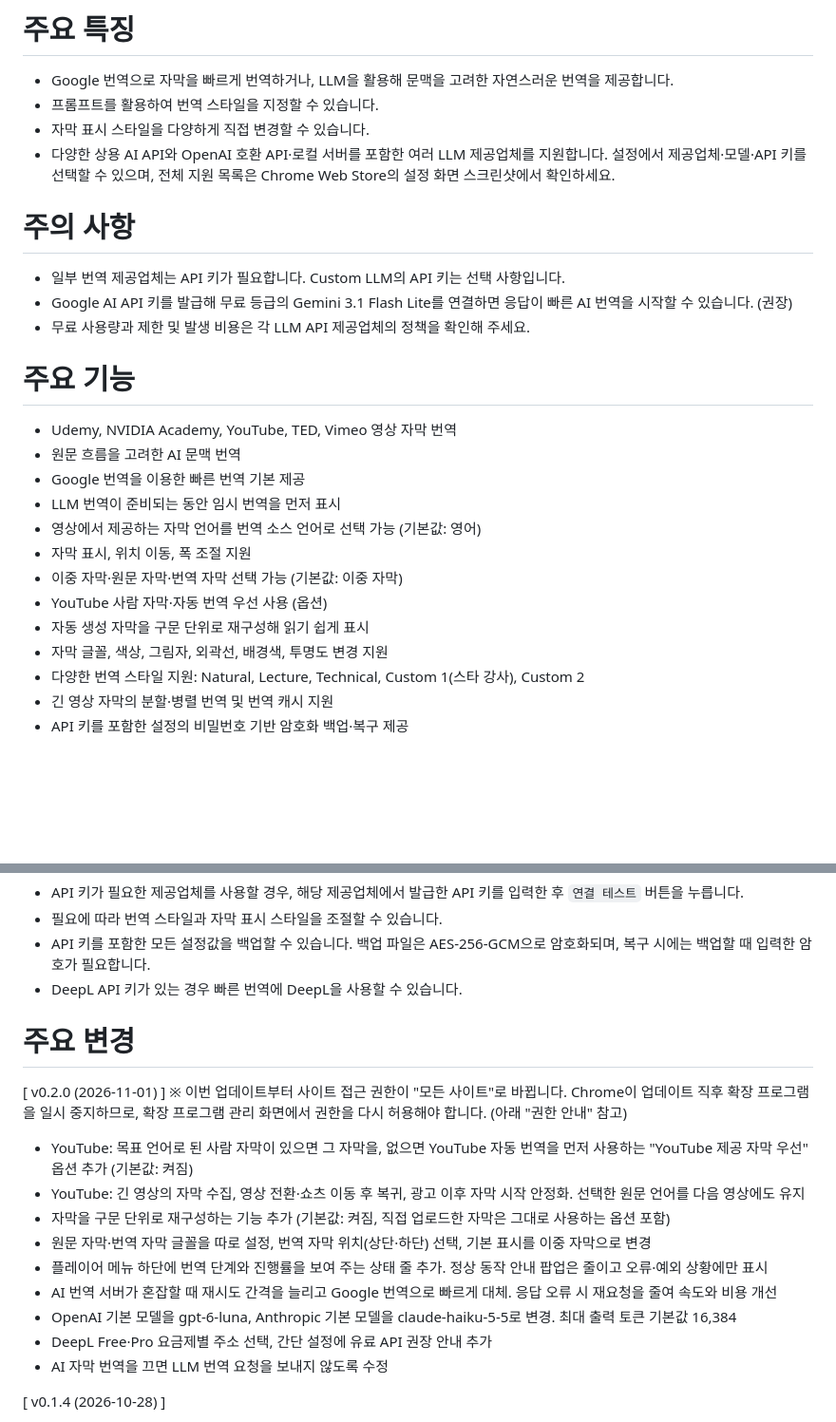
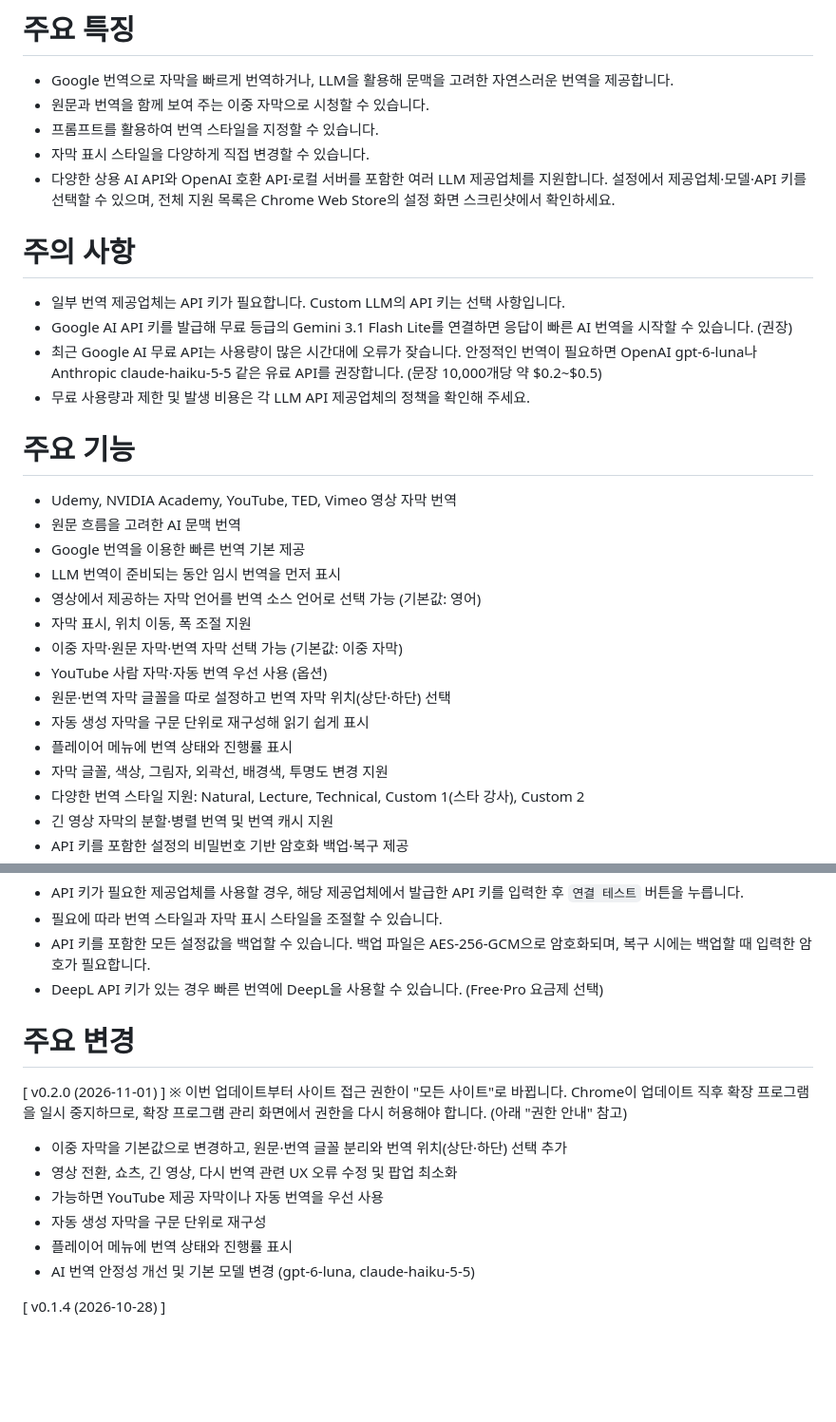
Before and after one commit to mungi/ai-subtitle-translator, a Markdown page: docs/chrome-web-store-ko.md, 2 parts joined by grey strips. Shown at 95% size. GitHub-like rendering; blank space fills up the shorter version.

```diff
--- a/docs/chrome-web-store-ko.md
+++ b/docs/chrome-web-store-ko.md
@@ -8,6 +8,7 @@ AI를 활용해 다음 웹사이트 영상의 자막을 원하는 언어로 자
 
 # 주요 특징
   - Google 번역으로 자막을 빠르게 번역하거나, LLM을 활용해 문맥을 고려한 자연스러운 번역을 제공합니다.
+  - 원문과 번역을 함께 보여 주는 이중 자막으로 시청할 수 있습니다.
   - 프롬프트를 활용하여 번역 스타일을 지정할 수 있습니다.
   - 자막 표시 스타일을 다양하게 직접 변경할 수 있습니다.
   - 다양한 상용 AI API와 OpenAI 호환 API·로컬 서버를 포함한 여러 LLM 제공업체를 지원합니다. 설정에서 제공업체·모델·API 키를 선택할 수 있으며, 전체 지원 목록은 Chrome Web Store의 설정 화면 스크린샷에서 확인하세요.
@@ -15,6 +16,7 @@ AI를 활용해 다음 웹사이트 영상의 자막을 원하는 언어로 자
 # 주의 사항
   - 일부 번역 제공업체는 API 키가 필요합니다. Custom LLM의 API 키는 선택 사항입니다.
   - Google AI API 키를 발급해 무료 등급의 Gemini 3.1 Flash Lite를 연결하면 응답이 빠른 AI 번역을 시작할 수 있습니다. (권장)
+  - 최근 Google AI 무료 API는 사용량이 많은 시간대에 오류가 잦습니다. 안정적인 번역이 필요하면 OpenAI gpt-6-luna나 Anthropic claude-haiku-5-5 같은 유료 API를 권장합니다. (문장 10,000개당 약 $0.2~$0.5)
   - 무료 사용량과 제한 및 발생 비용은 각 LLM API 제공업체의 정책을 확인해 주세요.
 
 # 주요 기능
@@ -26,7 +28,9 @@ AI를 활용해 다음 웹사이트 영상의 자막을 원하는 언어로 자
   - 자막 표시, 위치 이동, 폭 조절 지원
   - 이중 자막·원문 자막·번역 자막 선택 가능 (기본값: 이중 자막)
   - YouTube 사람 자막·자동 번역 우선 사용 (옵션)
+  - 원문·번역 자막 글꼴을 따로 설정하고 번역 자막 위치(상단·하단) 선택
   - 자동 생성 자막을 구문 단위로 재구성해 읽기 쉽게 표시
+  - 플레이어 메뉴에 번역 상태와 진행률 표시
   - 자막 글꼴, 색상, 그림자, 외곽선, 배경색, 투명도 변경 지원
   - 다양한 번역 스타일 지원: Natural, Lecture, Technical, Custom 1(스타 강사), Custom 2
   - 긴 영상 자막의 분할·병렬 번역 및 번역 캐시 지원
@@ -47,20 +51,17 @@ AI를 활용해 다음 웹사이트 영상의 자막을 원하는 언어로 자
   - API 키가 필요한 제공업체를 사용할 경우, 해당 제공업체에서 발급한 API 키를 입력한 후 `연결 테스트` 버튼을 누릅니다.
   - 필요에 따라 번역 스타일과 자막 표시 스타일을 조절할 수 있습니다.
   - API 키를 포함한 모든 설정값을 백업할 수 있습니다. 백업 파일은 AES-256-GCM으로 암호화되며, 복구 시에는 백업할 때 입력한 암호가 필요합니다.
-  - DeepL API 키가 있는 경우 빠른 번역에 DeepL을 사용할 수 있습니다.
+  - DeepL API 키가 있는 경우 빠른 번역에 DeepL을 사용할 수 있습니다. (Free·Pro 요금제 선택)
 
 # 주요 변경
   [ v0.2.0 (2026-11-01) ]
   ※ 이번 업데이트부터 사이트 접근 권한이 "모든 사이트"로 바뀝니다. Chrome이 업데이트 직후 확장 프로그램을 일시 중지하므로, 확장 프로그램 관리 화면에서 권한을 다시 허용해야 합니다. (아래 "권한 안내" 참고)
-  - YouTube: 목표 언어로 된 사람 자막이 있으면 그 자막을, 없으면 YouTube 자동 번역을 먼저 사용하는 "YouTube 제공 자막 우선" 옵션 추가 (기본값: 켜짐)
-  - YouTube: 긴 영상의 자막 수집, 영상 전환·쇼츠 이동 후 복귀, 광고 이후 자막 시작 안정화. 선택한 원문 언어를 다음 영상에도 유지
-  - 자막을 구문 단위로 재구성하는 기능 추가 (기본값: 켜짐, 직접 업로드한 자막은 그대로 사용하는 옵션 포함)
-  - 원문 자막·번역 자막 글꼴을 따로 설정, 번역 자막 위치(상단·하단) 선택, 기본 표시를 이중 자막으로 변경
-  - 플레이어 메뉴 하단에 번역 단계와 진행률을 보여 주는 상태 줄 추가. 정상 동작 안내 팝업은 줄이고 오류·예외 상황에만 표시
-  - AI 번역 서버가 혼잡할 때 재시도 간격을 늘리고 Google 번역으로 빠르게 대체. 응답 오류 시 재요청을 줄여 속도와 비용 개선
-  - OpenAI 기본 모델을 gpt-6-luna, Anthropic 기본 모델을 claude-haiku-5-5로 변경. 최대 출력 토큰 기본값 16,384
-  - DeepL Free·Pro 요금제별 주소 선택, 간단 설정에 유료 API 권장 안내 추가
-  - AI 자막 번역을 끄면 LLM 번역 요청을 보내지 않도록 수정
+  - 이중 자막을 기본값으로 변경하고, 원문·번역 글꼴 분리와 번역 위치(상단·하단) 선택 추가
+  - 영상 전환, 쇼츠, 긴 영상, 다시 번역 관련 UX 오류 수정 및 팝업 최소화
+  - 가능하면 YouTube 제공 자막이나 자동 번역을 우선 사용
+  - 자동 생성 자막을 구문 단위로 재구성
+  - 플레이어 메뉴에 번역 상태와 진행률 표시
+  - AI 번역 안정성 개선 및 기본 모델 변경 (gpt-6-luna, claude-haiku-5-5)
 
   [ v0.1.4 (2026-10-28) ]
   - YouTube 자막 수집·싱크 개선, 원문 단어별 진행 표시 및 광고 중 자막 숨김.
```
Also changed, not shown: docs/chrome-web-store-en.md (+13 -12 lines), docs/chrome-web-store-ja.md (+11 -10 lines).
